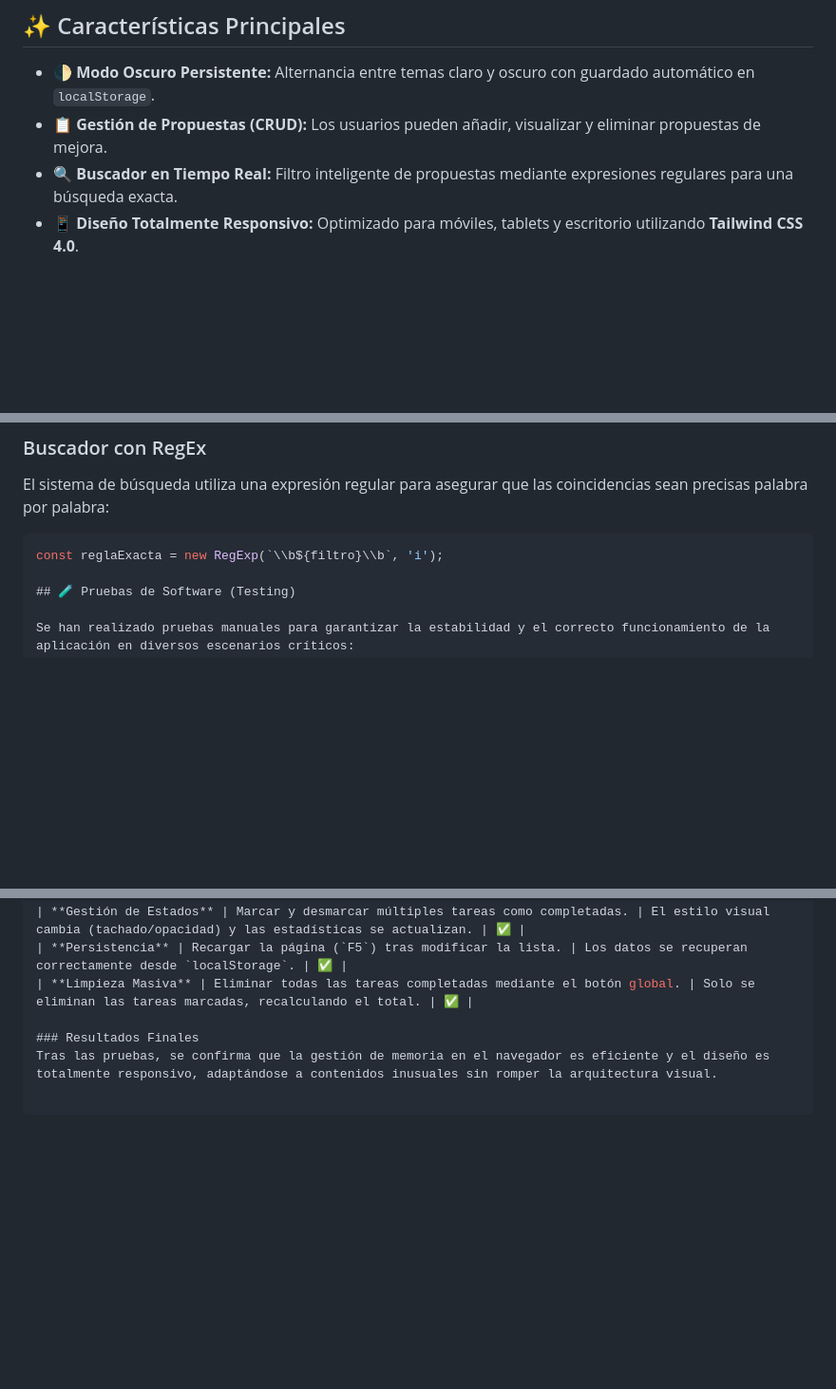
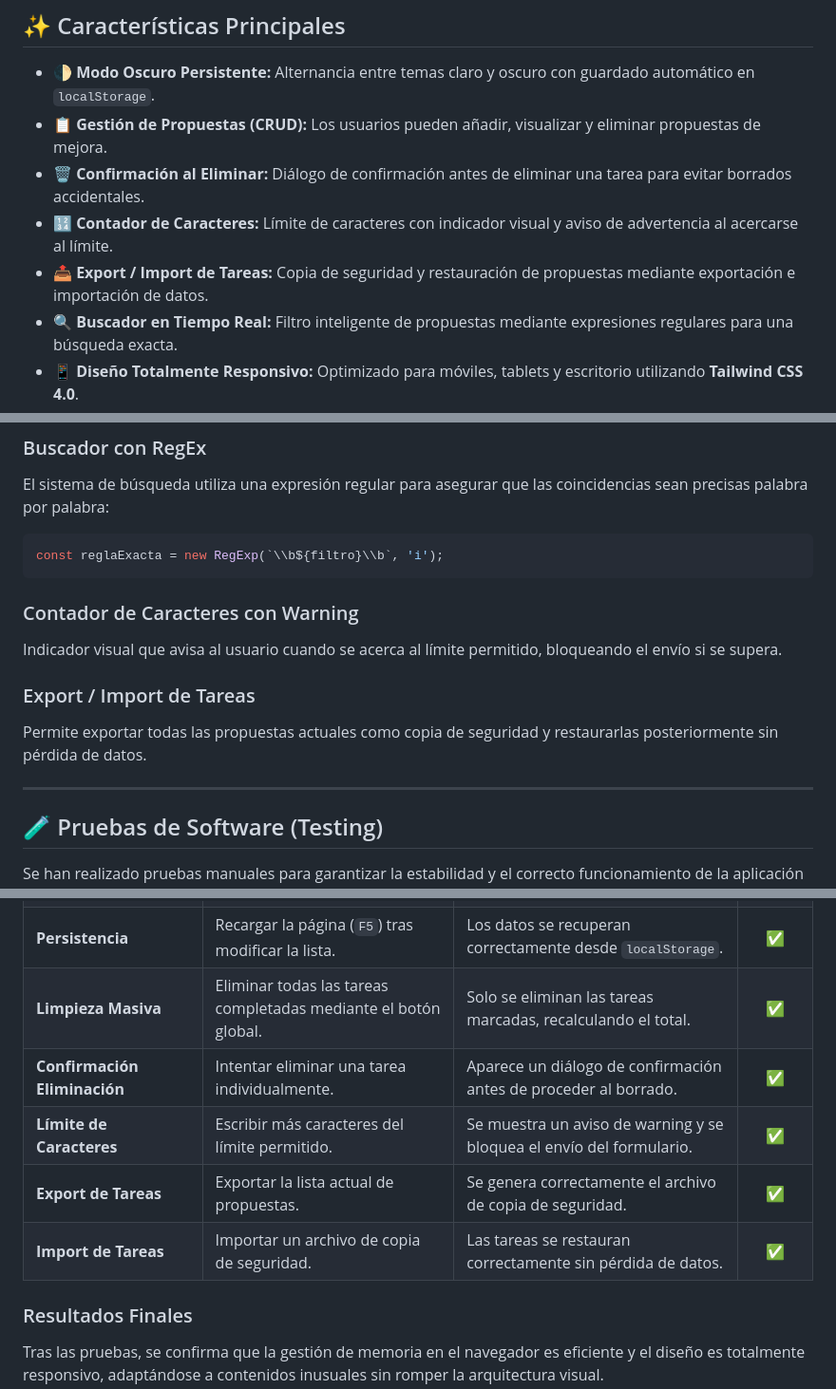
Before and after one commit to cesarramos0/Web01revisado, a Markdown page: README.md, 3 parts joined by grey strips. Shown at 95% size. GitHub-like rendering; blank space fills up the shorter version.

````diff
--- a/README.md
+++ b/README.md
@@ -9,6 +8,9 @@
 
 * **🌓 Modo Oscuro Persistente:** Alternancia entre temas claro y oscuro con guardado automático en `localStorage`.
 * **📋 Gestión de Propuestas (CRUD):** Los usuarios pueden añadir, visualizar y eliminar propuestas de mejora.
+* **🗑️ Confirmación al Eliminar:** Diálogo de confirmación antes de eliminar una tarea para evitar borrados accidentales.
+* **🔢 Contador de Caracteres:** Límite de caracteres con indicador visual y aviso de advertencia al acercarse al límite.
+* **📤 Export / Import de Tareas:** Copia de seguridad y restauración de propuestas mediante exportación e importación de datos.
 * **🔍 Buscador en Tiempo Real:** Filtro inteligente de propuestas mediante expresiones regulares para una búsqueda exacta.
 * **📱 Diseño Totalmente Responsivo:** Optimizado para móviles, tablets y escritorio utilizando **Tailwind CSS 4.0**.
 * **💾 Persistencia de Datos:** Todas las propuestas se guardan en el navegador para que no se pierdan al recargar.
@@ -64,6 +99,15 @@ Para visualizar el proyecto localmente, sigue estos pasos:
 El sistema de búsqueda utiliza una expresión regular para asegurar que las coincidencias sean precisas palabra por palabra:
 ```javascript
 const reglaExacta = new RegExp(`\\b${filtro}\\b`, 'i');
+```
+
+### Contador de Caracteres con Warning
+Indicador visual que avisa al usuario cuando se acerca al límite permitido, bloqueando el envío si se supera.
+
+### Export / Import de Tareas
+Permite exportar todas las propuestas actuales como copia de seguridad y restaurarlas posteriormente sin pérdida de datos.
+
+---
 
 ## 🧪 Pruebas de Software (Testing)
 
@@ -77,6 +121,10 @@ Se han realizado pruebas manuales para garantizar la estabilidad y el correcto f
 | **Gestión de Estados** | Marcar y desmarcar múltiples tareas como completadas. | El estilo visual cambia (tachado/opacidad) y las estadísticas se actualizan. | ✅ |
 | **Persistencia** | Recargar la página (`F5`) tras modificar la lista. | Los datos se recuperan correctamente desde `localStorage`. | ✅ |
 | **Limpieza Masiva** | Eliminar todas las tareas completadas mediante el botón global. | Solo se eliminan las tareas marcadas, recalculando el total. | ✅ |
+| **Confirmación Eliminación** | Intentar eliminar una tarea individualmente. | Aparece un diálogo de confirmación antes de proceder al borrado. | ✅ |
+| **Límite de Caracteres** | Escribir más caracteres del límite permitido. | Se muestra un aviso de warning y se bloquea el envío del formulario. | ✅ |
+| **Export de Tareas** | Exportar la lista actual de propuestas. | Se genera correctamente el archivo de copia de seguridad. | ✅ |
+| **Import de Tareas** | Importar un archivo de copia de seguridad. | Las tareas se restauran correctamente sin pérdida de datos. | ✅ |
 
 ### Resultados Finales
 Tras las pruebas, se confirma que la gestión de memoria en el navegador es eficiente y el diseño es totalmente responsivo, adaptándose a contenidos inusuales sin romper la arquitectura visual.
````
Also changed, not shown: other parts of README.md (+45 -13 lines).
